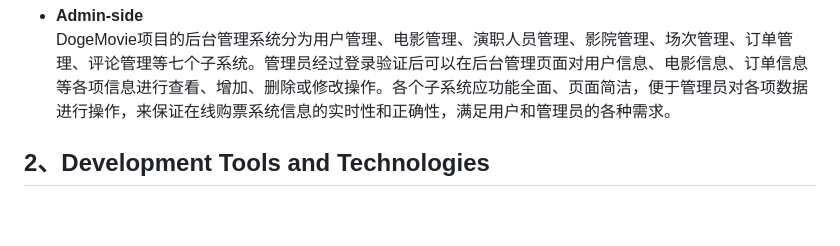
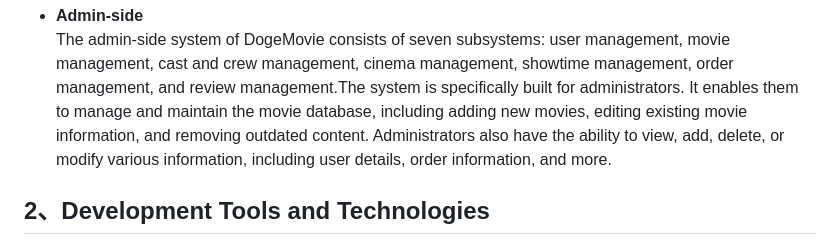
Before and after one commit to hyo-hyoo/Movie-Management, a Markdown page: README.md, the part around the change. Drawn GitHub-style; blank space fills up the shorter version.

```diff
--- a/README.md
+++ b/README.md
@@ -7,7 +7,7 @@ The project is called DogeMovie and consists of two systems: the user-side and t
   The user-side system of DogeMovie is designed to provide an enjoyable movie-watching experience for users. It offers features such as browsing and searching for movies, viewing movie details, managing user profiles, and interacting with other users through ratings and reviews.	The system also provides a movie ticket purchasing feature. The complete process for users to purchase tickets is illustrated in the following diagram:
   ![001](/img/001_EN.png)
 * **Admin-side**
-  DogeMovie项目的后台管理系统分为用户管理、电影管理、演职人员管理、影院管理、场次管理、订单管理、评论管理等七个子系统。管理员经过登录验证后可以在后台管理页面对用户信息、电影信息、订单信息等各项信息进行查看、增加、删除或修改操作。各个子系统应功能全面、页面简洁，便于管理员对各项数据进行操作，来保证在线购票系统信息的实时性和正确性，满足用户和管理员的各种需求。
+  The admin-side system of DogeMovie consists of seven subsystems: user management, movie management, cast and crew management, cinema management, showtime management, order management, and review management.The system is specifically built for administrators. It enables them to manage and maintain the movie database, including adding new movies, editing existing movie information, and removing outdated content. Administrators also have the ability to view, add, delete, or modify various information, including user details, order information, and more.
 
 ## 2、Development Tools and Technologies
 > Development Tools: Eclipse、MySQL、Git、Postman
```
